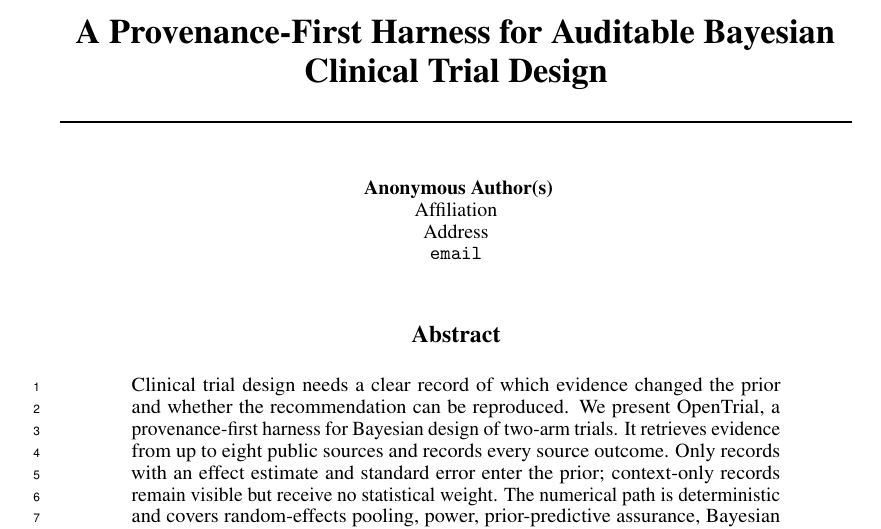
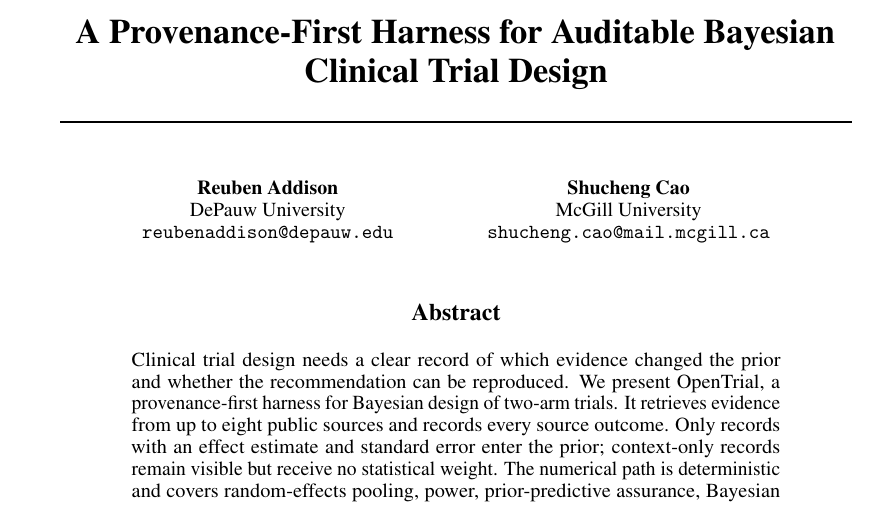
Before and after one commit to reubebe/AgenticLS-Repo, a LaTeX paper (OpenTrial_AgenticLS_2026_Source/paper.tex): part of page 1 of 5, cut so that both start at the same text. Compiled offline with pdfLaTeX.

Commit message:
Add author names, affiliations, and emails for camera-ready
Switch the style to [dblblindworkshop,final] so the author block and the
NeurIPS 2026 workshop footer appear, and rebuild the PDF.

```diff
--- a/OpenTrial_AgenticLS_2026_Source/paper.tex
+++ b/OpenTrial_AgenticLS_2026_Source/paper.tex
@@ -1,6 +1,6 @@
 \documentclass{article}
 
-\usepackage[dblblindworkshop]{neurips_2026}
+\usepackage[dblblindworkshop,final]{neurips_2026}
 \workshoptitle{Agentic AI for Biological Discovery}
 \usepackage{amsmath}
 \usepackage{amssymb}
@@ -15,7 +15,15 @@
 
 \title{A Provenance-First Harness for Auditable Bayesian Clinical Trial Design}
 
-\author{Anonymous Author(s)}
+\author{%
+  Reuben Addison \\
+  DePauw University \\
+  \texttt{reubenaddison@depauw.edu} \\
+  \And
+  Shucheng Cao \\
+  McGill University \\
+  \texttt{shucheng.cao@mail.mcgill.ca} \\
+}
 
 \begin{document}
 
```
Also changed, not shown: OpenTrial_AgenticLS_2026_Source/OpenTrial_AgenticLS_2026.pdf, OpenTrial_AgenticLS_2026_Source/README.md.
